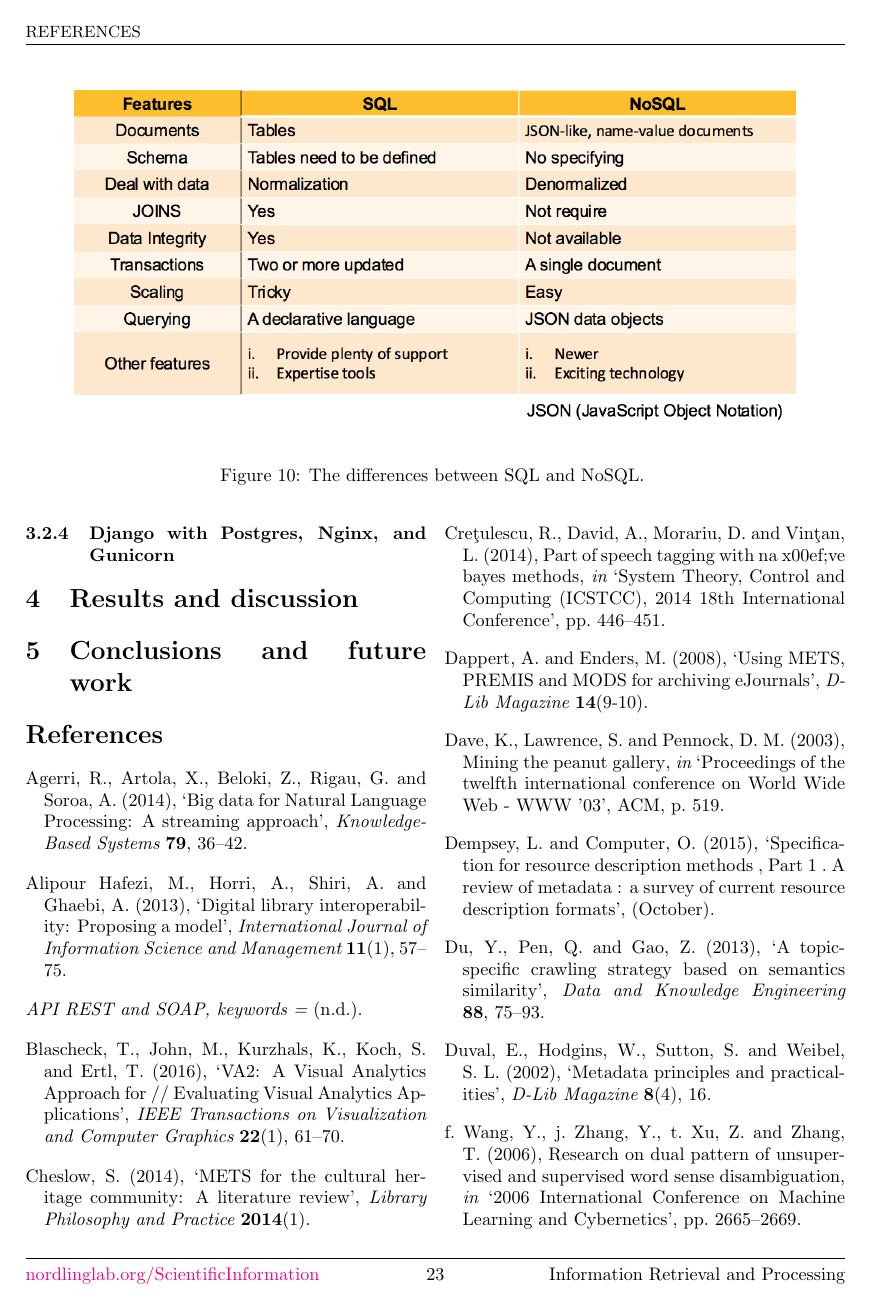
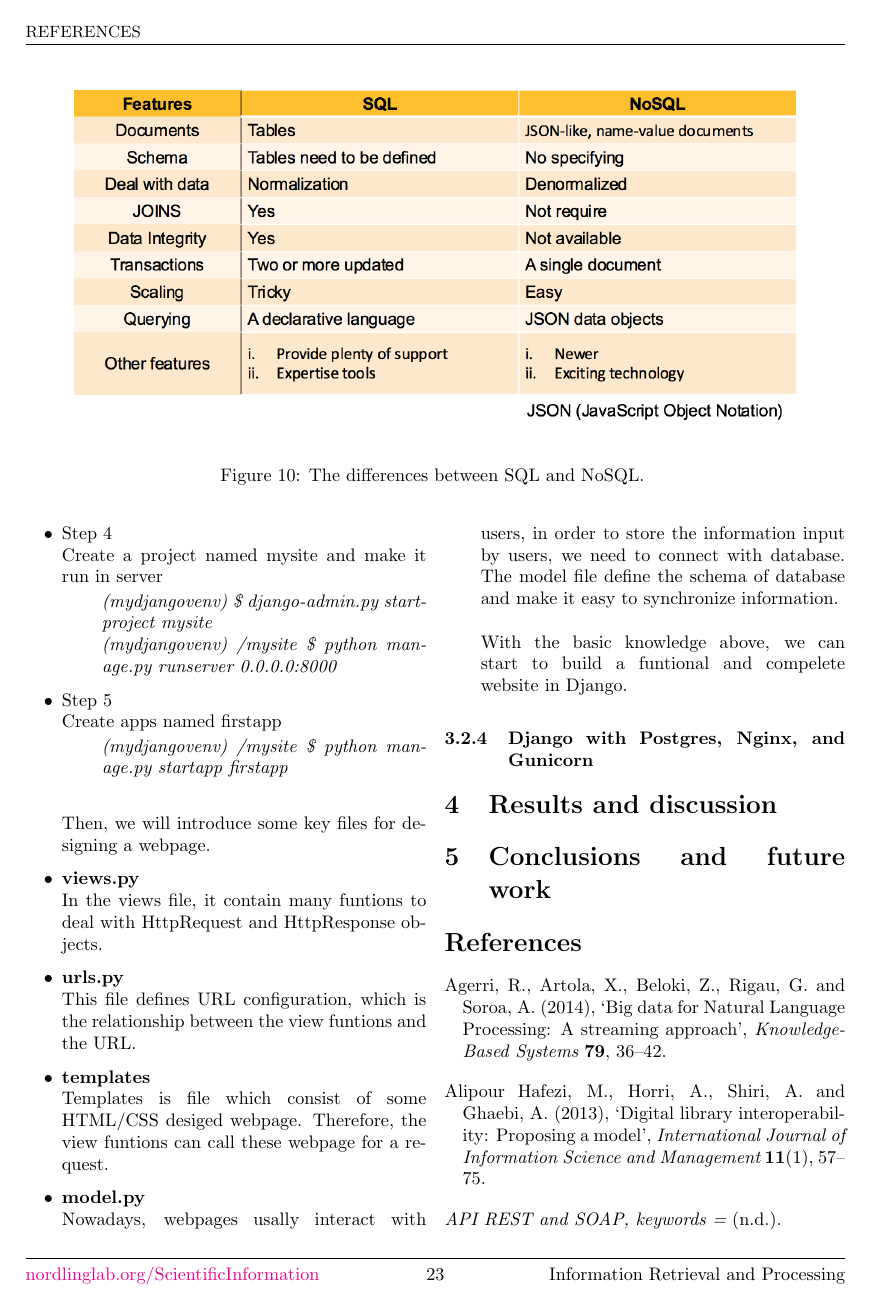
Before and after one commit to josechang/sciinfo, a LaTeX document (Report/Main.tex, which reads Report/Method_EagleUnit.tex): page 23 of 24 before the commit and page 23 of 25 after it. Compiled offline with pdfLaTeX.

Commit message:
add djanogo in method

```diff
--- a/Report/Method_EagleUnit.tex
+++ b/Report/Method_EagleUnit.tex
@@ -75,5 +75,30 @@ Next, we are going to show how to install Django in Linux.
 		\begin{enumerate}
 			\emph {(mydjangovenv) \$ python -m pip install django}\\
 		\end{enumerate}
+
+After installing Django, we can start to build websites. Fisrt we need to create project and apps. One project can contains many apps. In pratical, these apps are divided into different funtions and can be reused.
+		\item Step 4\\
+		Create a project named mysite and make it run in server
+		\begin{enumerate}
+			\emph {(mydjangovenv) \$ django-admin.py startproject mysite}\\
+			\emph {(mydjangovenv) /mysite \$ python manage.py runserver 0.0.0.0:8000}
+		\end{enumerate}
+		\item Step 5\\
+		Create apps named firstapp
+		\begin{enumerate}
+			\emph {(mydjangovenv) /mysite \$ python manage.py startapp firstapp}\\
+		\end{enumerate}
+
+Then, we will introduce some key files for designing a webpage.
+
+		\item \textbf{views.py}\\
+			  In the views file, it contain many funtions to deal with HttpRequest and  HttpResponse objects.
+		\item \textbf{urls.py}\\
+			  This file defines URL configuration, which is the relationship between the view funtions and the URL.
+		\item \textbf{templates}\\
+			  Templates is file which consist of some HTML/CSS desiged webpage. Therefore, the view funtions can call these webpage for a request.
+		\item \textbf{model.py}\\
+			  Nowadays, webpages usally interact with users, in order to store the information input by users, we need to connect with database. The model file define the schema of database and make it easy to synchronize information.\\\\
+With the basic knowledge above, we can start to build a funtional and compelete website in Django.
 \end{itemize}
 \subsubsection{Django with Postgres, Nginx, and Gunicorn}
```
Also changed, not shown: Report/Method_EagleUnit.tex (2 more changed lines).
